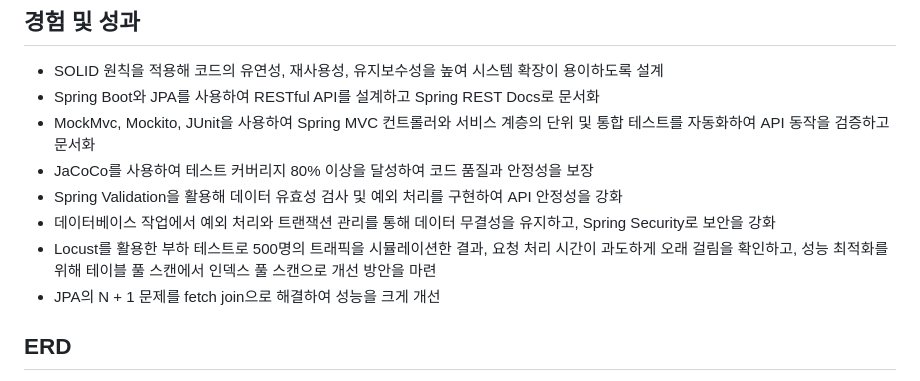
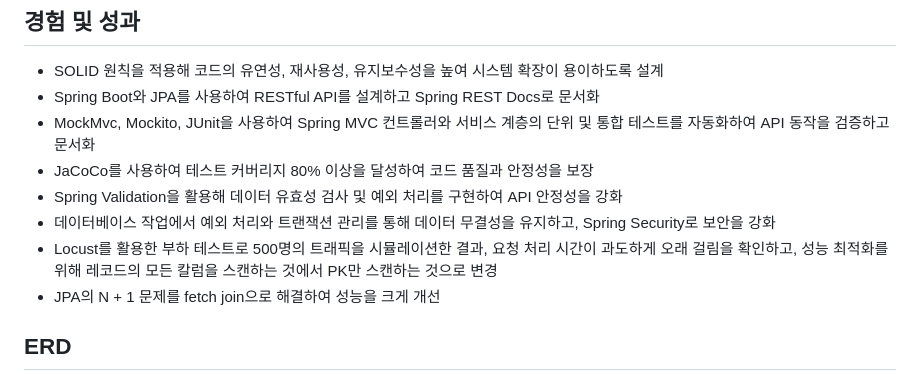
Before and after one commit to f-lab-edu/ticketing-practice, a Markdown page: README.md, the part around the change. GitHub-like rendering.

```diff
--- a/README.md
+++ b/README.md
@@ -17,7 +17,7 @@
 - JaCoCo를 사용하여 테스트 커버리지 80% 이상을 달성하여 코드 품질과 안정성을 보장
 - Spring Validation을 활용해 데이터 유효성 검사 및 예외 처리를 구현하여 API 안정성을 강화
 - 데이터베이스 작업에서 예외 처리와 트랜잭션 관리를 통해 데이터 무결성을 유지하고, Spring Security로 보안을 강화
-- Locust를 활용한 부하 테스트로 500명의 트래픽을 시뮬레이션한 결과, 요청 처리 시간이 과도하게 오래 걸림을 확인하고, 성능 최적화를 위해 테이블 풀 스캔에서 인덱스 풀 스캔으로 개선 방안을 마련
+- Locust를 활용한 부하 테스트로 500명의 트래픽을 시뮬레이션한 결과, 요청 처리 시간이 과도하게 오래 걸림을 확인하고, 성능 최적화를 위해 레코드의 모든 칼럼을 스캔하는 것에서 PK만 스캔하는 것으로 변경
 - JPA의 N + 1 문제를 fetch join으로 해결하여 성능을 크게 개선
 
 ## ERD
```
